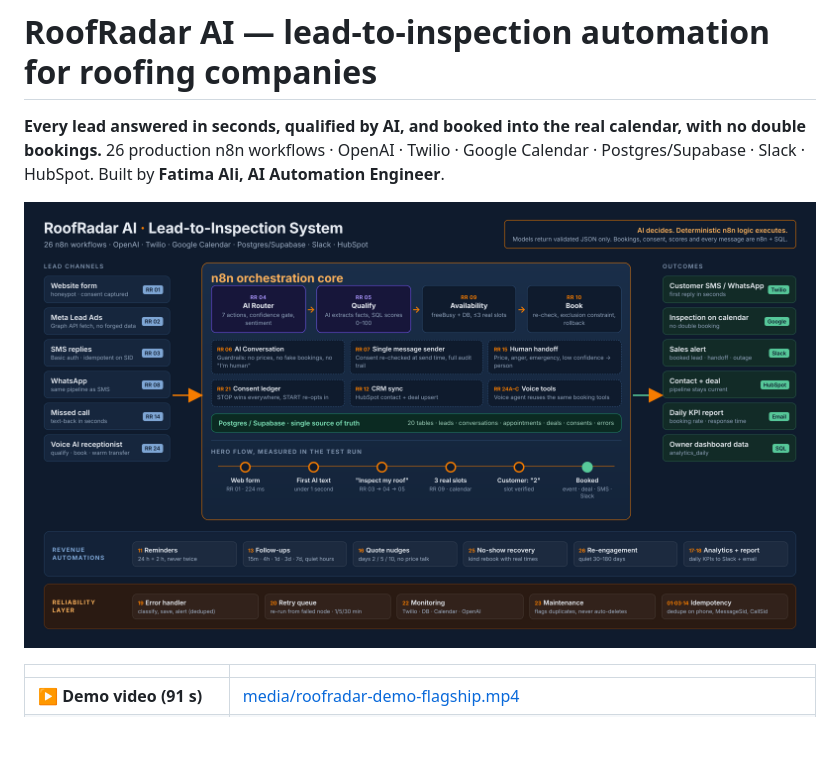
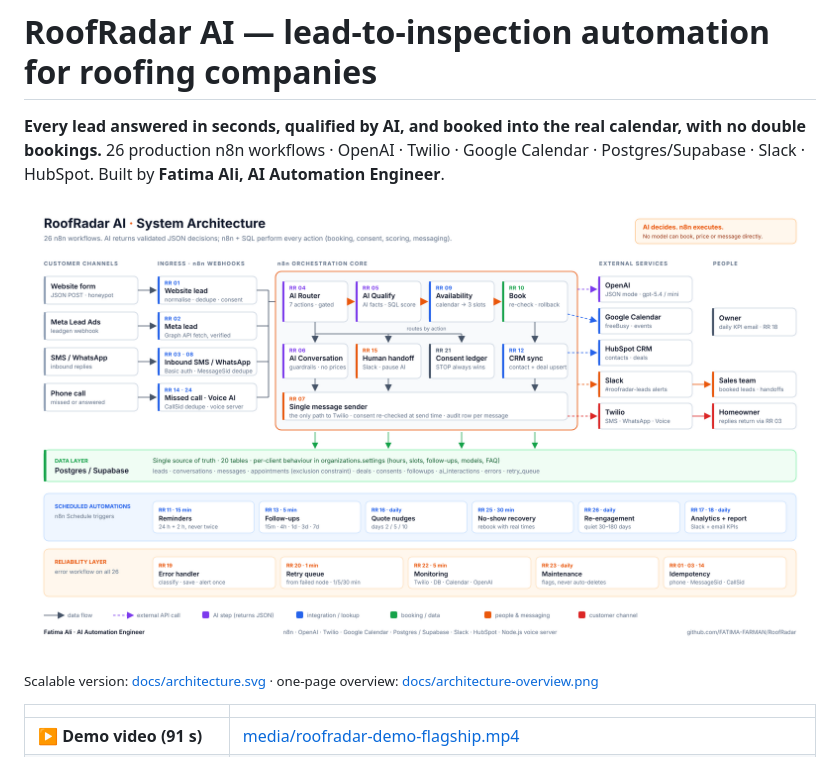
Before and after one commit to FATIMA-FARMAN/RoofRadar, a Markdown page: README.md, the part around the change. GitHub-like rendering; pictures changed too: docs/architecture.png; blank space fills up the shorter version.

Commit message:
Professional system architecture diagram (PNG + SVG); video scene updated
Previous card-style diagram kept as docs/architecture-overview.png.

Co-Authored-By: Claude Opus 5.5 <noreply@anthropic.com>
Claude-Session: https://claude.ai/code/session_019NmUAS1NoGET2t1HJofsvn

```diff
--- a/README.md
+++ b/README.md
@@ -4,7 +4,9 @@
 26 production n8n workflows · OpenAI · Twilio · Google Calendar · Postgres/Supabase · Slack · HubSpot.
 Built by **Fatima Ali, AI Automation Engineer**.
 
-![RoofRadar AI architecture](docs/architecture.png)
+![RoofRadar AI system architecture](docs/architecture.png)
+
+<sub>Scalable version: [docs/architecture.svg](docs/architecture.svg) · one-page overview: [docs/architecture-overview.png](docs/architecture-overview.png)</sub>
 
 | | |
 |---|---|
```
Also changed, not shown: docs/architecture-overview.png (added), 2 other files.
